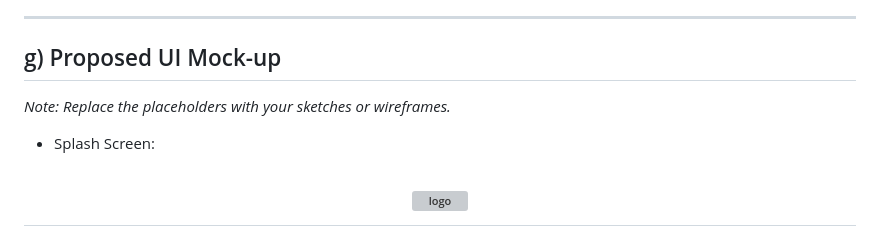
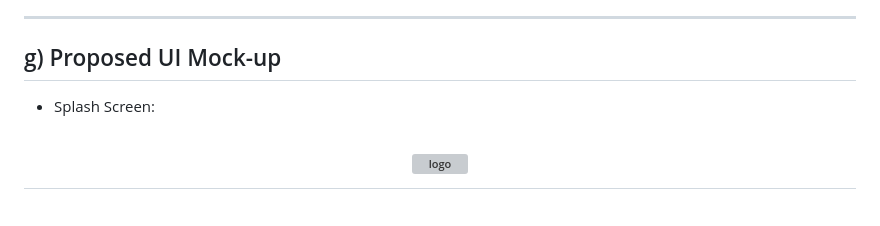
Before and after one commit to marziq/ChikiBite, a Markdown page: README.md, the part around the change printed below. GitHub-like rendering; blank space fills up the shorter version; grey boxes are pictures that could not be loaded.

```diff
--- a/README.md
+++ b/README.md
@@ -95,8 +95,6 @@ ChikiBite – Food Ordering Mobile Application
 
 ## g) Proposed UI Mock-up
 
-*Note: Replace the placeholders with your sketches or wireframes.*
-
 * Splash Screen:
 <h1 align="center"> <img width="30%" height="auto" alt="logo" src="assets\img\Splash Screen.jpg"/> </h1>
 
```
Also changed, not shown: other parts of README.md (+2 -2 lines).
